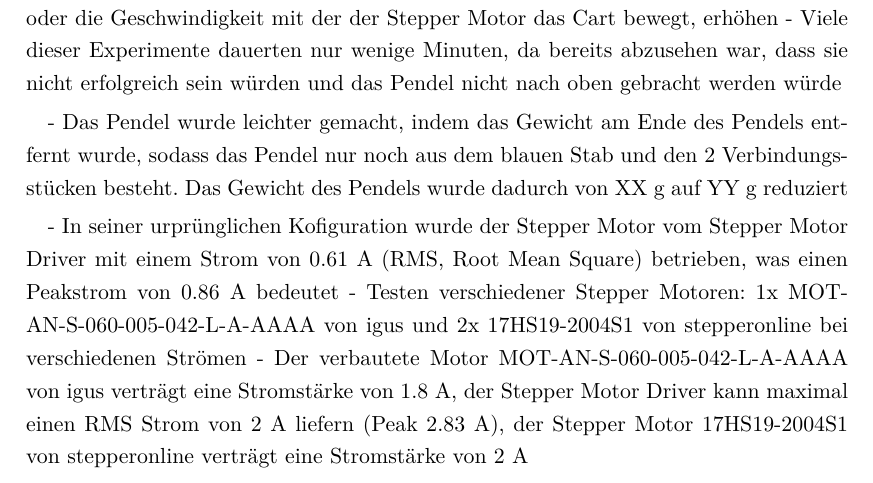
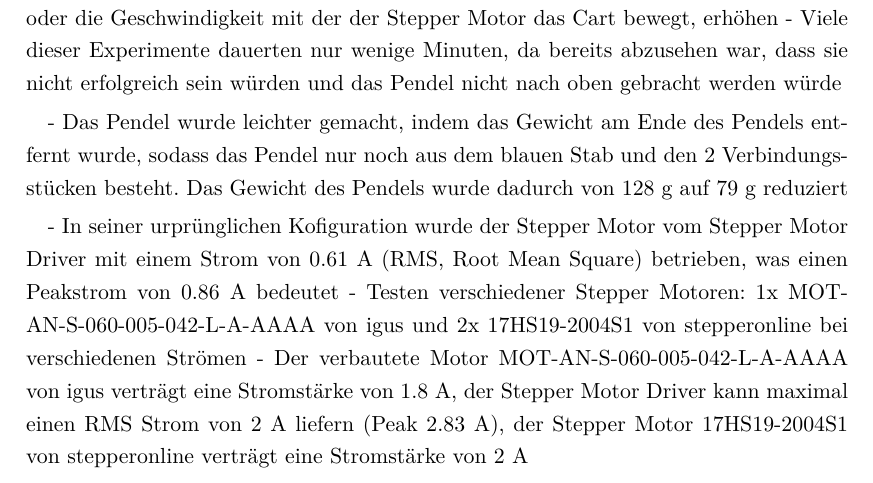
Before and after one commit to henrydatei/cartpole-swingup-rl, a LaTeX thesis (latex/document.tex, which reads latex/input/experimental_setup.tex): part of page 22 of 37, cut so that both start at the same text. Compiled offline with pdfLaTeX.

Commit message:
gewichte gemessen

```diff
--- a/latex/input/experimental_setup.tex
+++ b/latex/input/experimental_setup.tex
@@ -27,7 +27,7 @@
 - Verschiedene Möglichkeiten der Optimierung wurden identifiziert: das Pendel leichter machen, sodass weniger Kraft nötig ist, um es nach oben zu bekommen, den Strom des Stepper Motors erhöhen, um mehr Kraft zu erzeugen, oder die Geschwindigkeit mit der der Stepper Motor das Cart bewegt, erhöhen
 - Viele dieser Experimente dauerten nur wenige Minuten, da bereits abzusehen war, dass sie nicht erfolgreich sein würden und das Pendel nicht nach oben gebracht werden würde
 
-- Das Pendel wurde leichter gemacht, indem das Gewicht am Ende des Pendels entfernt wurde, sodass das Pendel nur noch aus dem blauen Stab und den 2 Verbindungsstücken besteht. Das Gewicht des Pendels wurde dadurch von XX g auf YY g reduziert % TODO: Gewicht des Pendels bestimmen
+- Das Pendel wurde leichter gemacht, indem das Gewicht am Ende des Pendels entfernt wurde, sodass das Pendel nur noch aus dem blauen Stab und den 2 Verbindungsstücken besteht. Das Gewicht des Pendels wurde dadurch von 128 g auf 79 g reduziert
 
 - In seiner urprünglichen Kofiguration wurde der Stepper Motor vom Stepper Motor Driver mit einem Strom von 0.61 A (RMS, Root Mean Square) betrieben, was einen Peakstrom von 0.86 A bedeutet
 - Testen verschiedener Stepper Motoren: 1x MOT-AN-S-060-005-042-L-A-AAAA von igus und 2x 17HS19-2004S1 von stepperonline bei verschiedenen Strömen
```
Also changed, not shown: latex/input/system_description.tex (+1 -1 lines).
